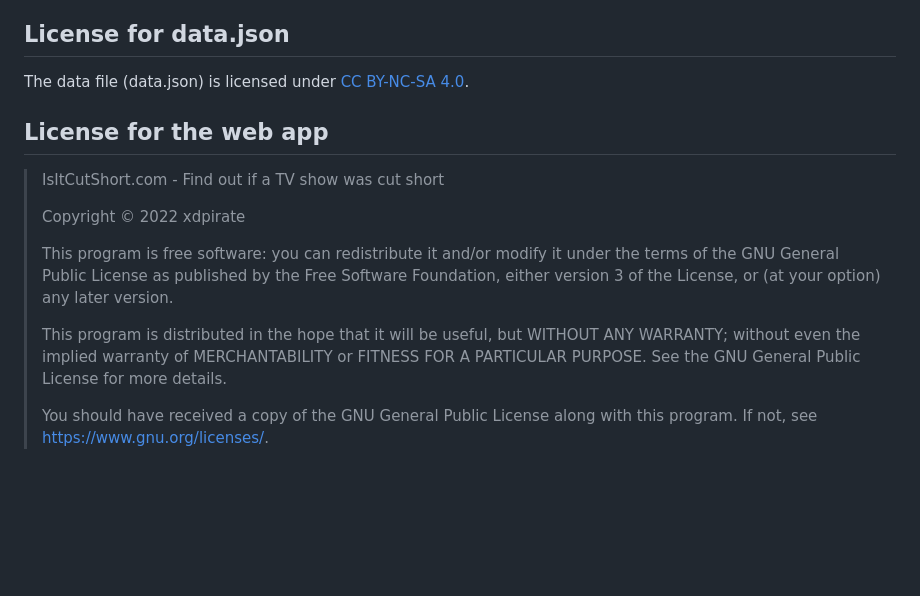
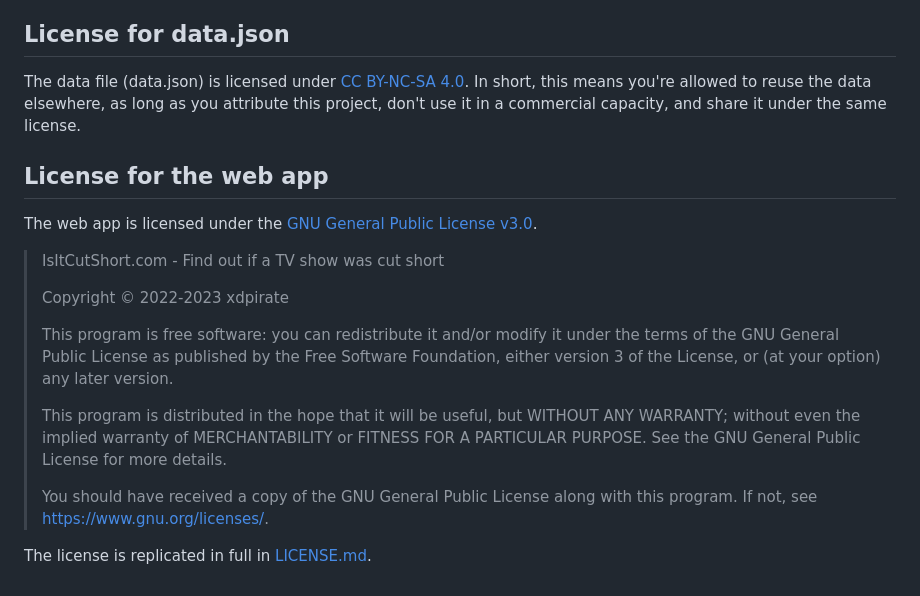
Before and after one commit to xdpirate/isitcutshort.com, a Markdown page: README.md, the part around the change. GitHub-like rendering; blank space fills up the shorter version.

```diff
--- a/README.md
+++ b/README.md
@@ -90,12 +90,14 @@ I've included some tools in the repo that will make working with the data faster
 * In [`tools/Multisearch.html`](https://github.com/xdpirate/isitcutshort.com/blob/main/tools/Multisearch.html), you'll find a helpful JS tool that will let you provide a newline-separated list of show names and open a bunch of new tabs to search for those shows on both Wikipedia and IMDb to verify details.
 
 ## License for data.json
-The data file (data.json) is licensed under [CC BY-NC-SA 4.0](https://creativecommons.org/licenses/by-nc-sa/4.0/).
+The data file (data.json) is licensed under [CC BY-NC-SA 4.0](https://creativecommons.org/licenses/by-nc-sa/4.0/). In short, this means you're allowed to reuse the data elsewhere, as long as you attribute this project, don't use it in a commercial capacity, and share it under the same license.
 
 ## License for the web app
+The web app is licensed under the [GNU General Public License v3.0](https://www.gnu.org/licenses/gpl-3.0.en.html).
+
 >IsItCutShort.com - Find out if a TV show was cut short
 >
->Copyright &copy; 2022 xdpirate
+>Copyright &copy; 2022-2023 xdpirate
 >
 >This program is free software: you can redistribute it and/or modify
 >it under the terms of the GNU General Public License as published by
@@ -109,3 +111,5 @@ The data file (data.json) is licensed under [CC BY-NC-SA 4.0](https://creativeco
 >
 >You should have received a copy of the GNU General Public License
 >along with this program.  If not, see <https://www.gnu.org/licenses/>.
+
+The license is replicated in full in [LICENSE.md](https://github.com/xdpirate/isitcutshort.com/blob/main/LICENSE.md).
```
